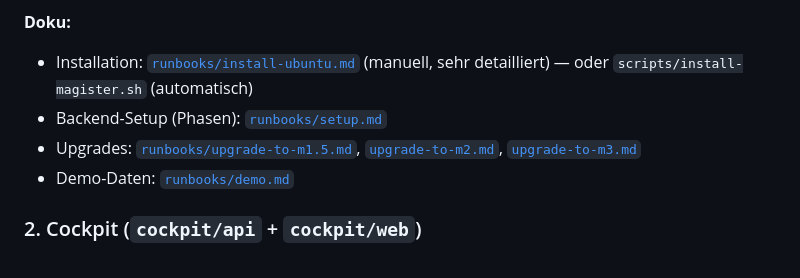
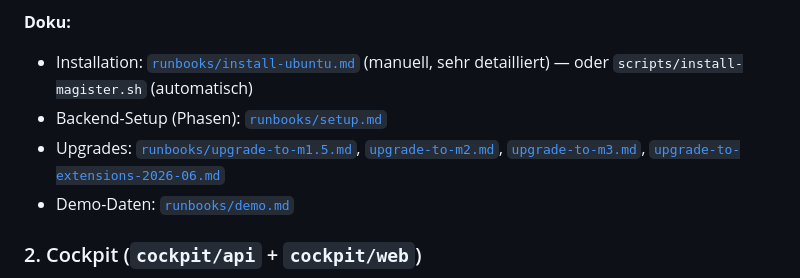
Before and after one commit to Vita-Brevis-GmbH/magister, a Markdown page: docs/README.md, the part around the change. Rendered like a GitHub page.

Commit message:
docs: add upgrade runbook for the 2026-06 extensions batch (v0.4.0)
Co-Authored-By: Claude Opus 4.8 <noreply@anthropic.com>
Claude-Session: https://claude.ai/code/session_012KpZ4hsc2fsXzjWr7yWa5Y

```diff
--- a/docs/README.md
+++ b/docs/README.md
@@ -31,7 +31,7 @@ Das Schul-Tool. Eine Instanz pro Schulträger. Wird auf einem Linux-Host beim Sc
 **Doku:**
 - Installation: [`runbooks/install-ubuntu.md`](runbooks/install-ubuntu.md) (manuell, sehr detailliert) — oder `scripts/install-magister.sh` (automatisch)
 - Backend-Setup (Phasen): [`runbooks/setup.md`](runbooks/setup.md)
-- Upgrades: [`runbooks/upgrade-to-m1.5.md`](runbooks/upgrade-to-m1.5.md), [`upgrade-to-m2.md`](runbooks/upgrade-to-m2.md), [`upgrade-to-m3.md`](runbooks/upgrade-to-m3.md)
+- Upgrades: [`runbooks/upgrade-to-m1.5.md`](runbooks/upgrade-to-m1.5.md), [`upgrade-to-m2.md`](runbooks/upgrade-to-m2.md), [`upgrade-to-m3.md`](runbooks/upgrade-to-m3.md), [`upgrade-to-extensions-2026-06.md`](runbooks/upgrade-to-extensions-2026-06.md)
 - Demo-Daten: [`runbooks/demo.md`](runbooks/demo.md)
 
 ### 2. Cockpit (`cockpit/api` + `cockpit/web`)
```
Also changed, not shown: docs/runbooks/upgrade-to-extensions-2026-06.md (added, +152 -0 lines).
